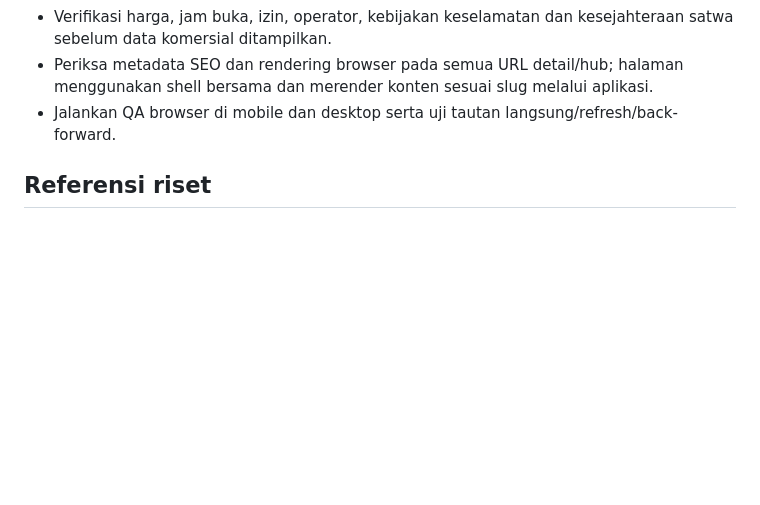
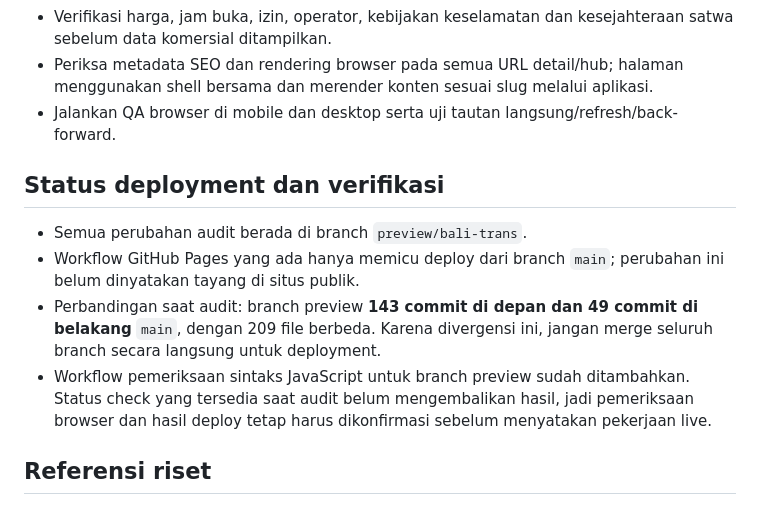
Before and after one commit to baguskristiansianturi/bali-trans, a Markdown page: docs/destination-activity-audit.md, the part around the change. GitHub-like rendering; blank space fills up the shorter version.

Commit message:
Record deployment boundary and verification status

```diff
--- a/docs/destination-activity-audit.md
+++ b/docs/destination-activity-audit.md
@@ -50,6 +50,13 @@ Jumlah ini adalah hitungan entri direktori, bukan jumlah seluruh objek wisata ya
 - Periksa metadata SEO dan rendering browser pada semua URL detail/hub; halaman menggunakan shell bersama dan merender konten sesuai slug melalui aplikasi.
 - Jalankan QA browser di mobile dan desktop serta uji tautan langsung/refresh/back-forward.
 
+## Status deployment dan verifikasi
+
+- Semua perubahan audit berada di branch `preview/bali-trans`.
+- Workflow GitHub Pages yang ada hanya memicu deploy dari branch `main`; perubahan ini belum dinyatakan tayang di situs publik.
+- Perbandingan saat audit: branch preview **143 commit di depan dan 49 commit di belakang** `main`, dengan 209 file berbeda. Karena divergensi ini, jangan merge seluruh branch secara langsung untuk deployment.
+- Workflow pemeriksaan sintaks JavaScript untuk branch preview sudah ditambahkan. Status check yang tersedia saat audit belum mengembalikan hasil, jadi pemeriksaan browser dan hasil deploy tetap harus dikonfirmasi sebelum menyatakan pekerjaan live.
+
 ## Referensi riset
 
 Sumber dipakai sebagai pembanding kategori dan daftar tempat; bukan untuk menyalin isi atau klaim komersial.
```
